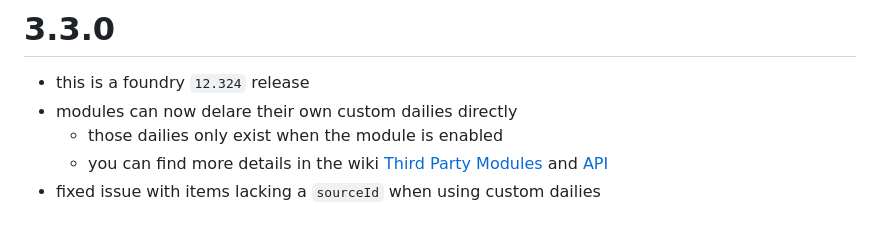
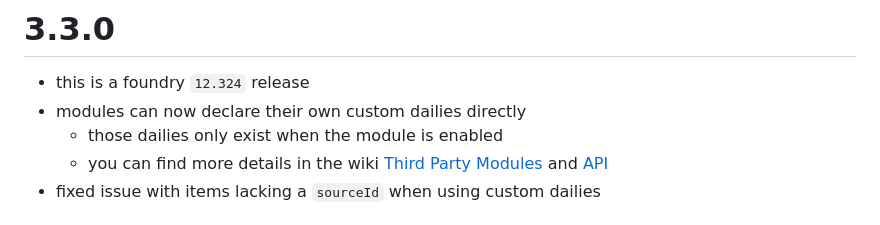
Before and after one commit to reonZ/pf2e-dailies, a Markdown page: CHANGELOG.md, the part around the change. GitHub-like rendering.

Commit message:
changelog

```diff
--- a/CHANGELOG.md
+++ b/CHANGELOG.md
@@ -1,7 +1,7 @@
 # 3.3.0
 
 -   this is a foundry `12.324` release
--   modules can now delare their own custom dailies directly
+-   modules can now declare their own custom dailies directly
     -   those dailies only exist when the module is enabled
     -   you can find more details in the wiki [Third Party Modules](https://github.com/reonZ/pf2e-dailies/wiki/Custom-Daily#third-party-modules) and [API](https://github.com/reonZ/pf2e-dailies/wiki/API)
 -   fixed issue with items lacking a `sourceId` when using custom dailies
```
